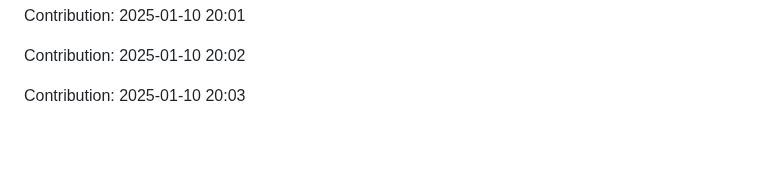
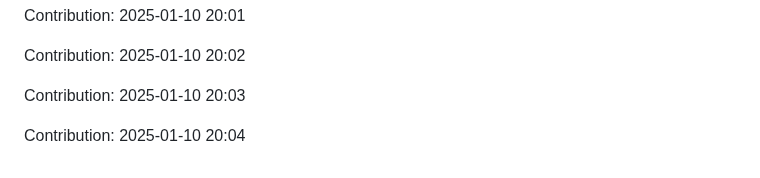
Before and after one commit to Shreyansh-77/AI-Agents, a Markdown page: README.md, the part around the change. GitHub-like rendering; blank space fills up the shorter version.

Commit message:
"Contribution: 2025-01-10 20:04"

```diff
--- a/README.md
+++ b/README.md
@@ -375,3 +375,5 @@ Contribution: 2025-01-10 20:01
 Contribution: 2025-01-10 20:02
 
 Contribution: 2025-01-10 20:03
+
+Contribution: 2025-01-10 20:04
```
